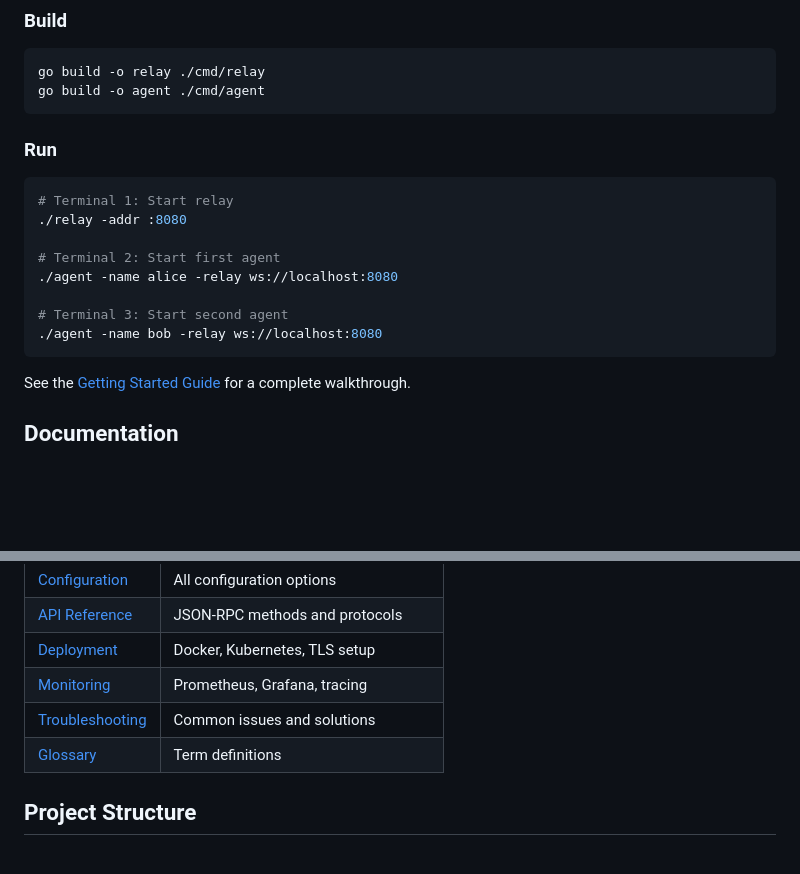
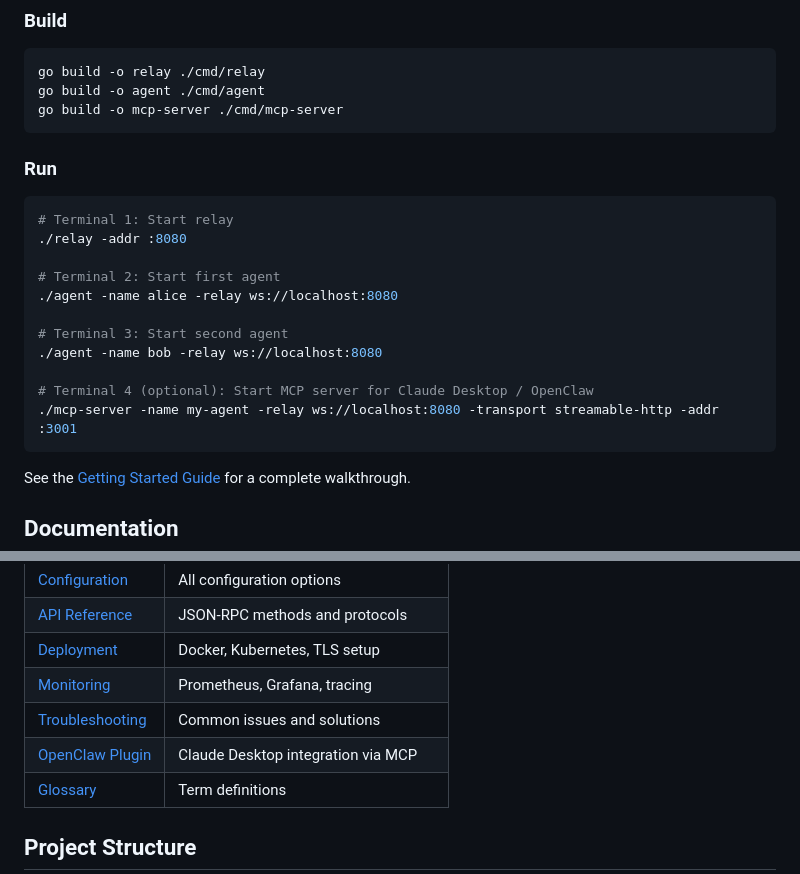
Before and after one commit to gianlucamazza/msg2agent, a Markdown page: README.md, 2 parts joined by grey strips. Drawn GitHub-style; blank space fills up the shorter version.

Commit message:
docs: add MCP server and OpenClaw references to README
Add mcp-server to the build instructions, an optional MCP server
example in the Quick Start section, and link the OpenClaw plugin
guide in the documentation table.

Co-Authored-By: Claude Opus 4.6 <noreply@anthropic.com>

````diff
--- a/README.md
+++ b/README.md
@@ -25,6 +25,7 @@ The foundation for clear, secure, and verifiable communication between autonomou
 ```bash
 go build -o relay ./cmd/relay
 go build -o agent ./cmd/agent
+go build -o mcp-server ./cmd/mcp-server
 ```
 
 ### Run
@@ -38,6 +39,9 @@ go build -o agent ./cmd/agent
 
 # Terminal 3: Start second agent
 ./agent -name bob -relay ws://localhost:8080
+
+# Terminal 4 (optional): Start MCP server for Claude Desktop / OpenClaw
+./mcp-server -name my-agent -relay ws://localhost:8080 -transport streamable-http -addr :3001
 ```
 
 See the [Getting Started Guide](docs/getting-started.md) for a complete walkthrough.
@@ -53,6 +57,7 @@ See the [Getting Started Guide](docs/getting-started.md) for a complete walkthro
 | [Deployment](docs/deployment/)                        | Docker, Kubernetes, TLS setup           |
 | [Monitoring](docs/operations/monitoring.md)           | Prometheus, Grafana, tracing            |
 | [Troubleshooting](docs/operations/troubleshooting.md) | Common issues and solutions             |
+| [OpenClaw Plugin](docs/openclaw-plugin/README.md)     | Claude Desktop integration via MCP      |
 | [Glossary](docs/glossary.md)                          | Term definitions                        |
 
 ## Project Structure
````
